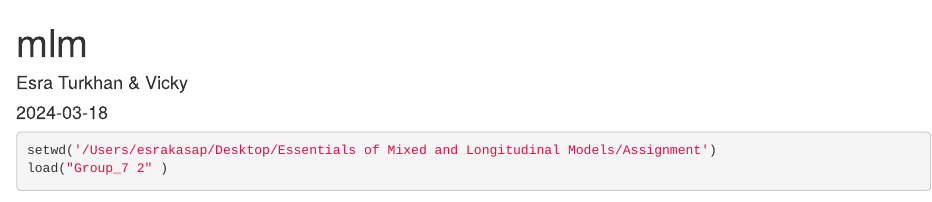
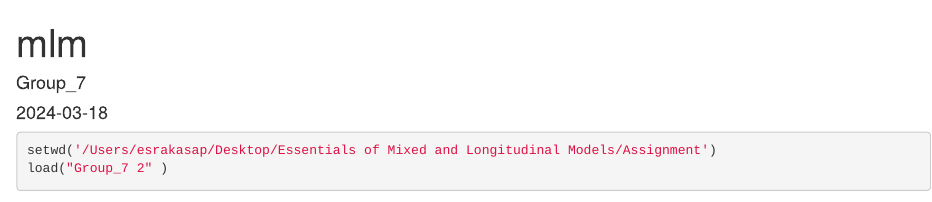
Before and after one commit to mikdadkanbar/mixed_models, an R Markdown document (MLM_Project.Rmd): the page in a window 1100 px wide, from its top. Rendered offline with R 4.5, knitr and Pandoc, with nearby package versions; some code elsewhere in the file could not run offline; common packages that the code uses without loading them are loaded.

Commit message:
Update MLM_Project.Rmd

```diff
--- a/MLM_Project.Rmd
+++ b/MLM_Project.Rmd
@@ -1,6 +1,6 @@
 ---
 title: "mlm"
-author: "Esra Turkhan & Vicky"
+author: "Group_7"
 date: "`r Sys.Date()`"
 output: html_document
 ---
```
